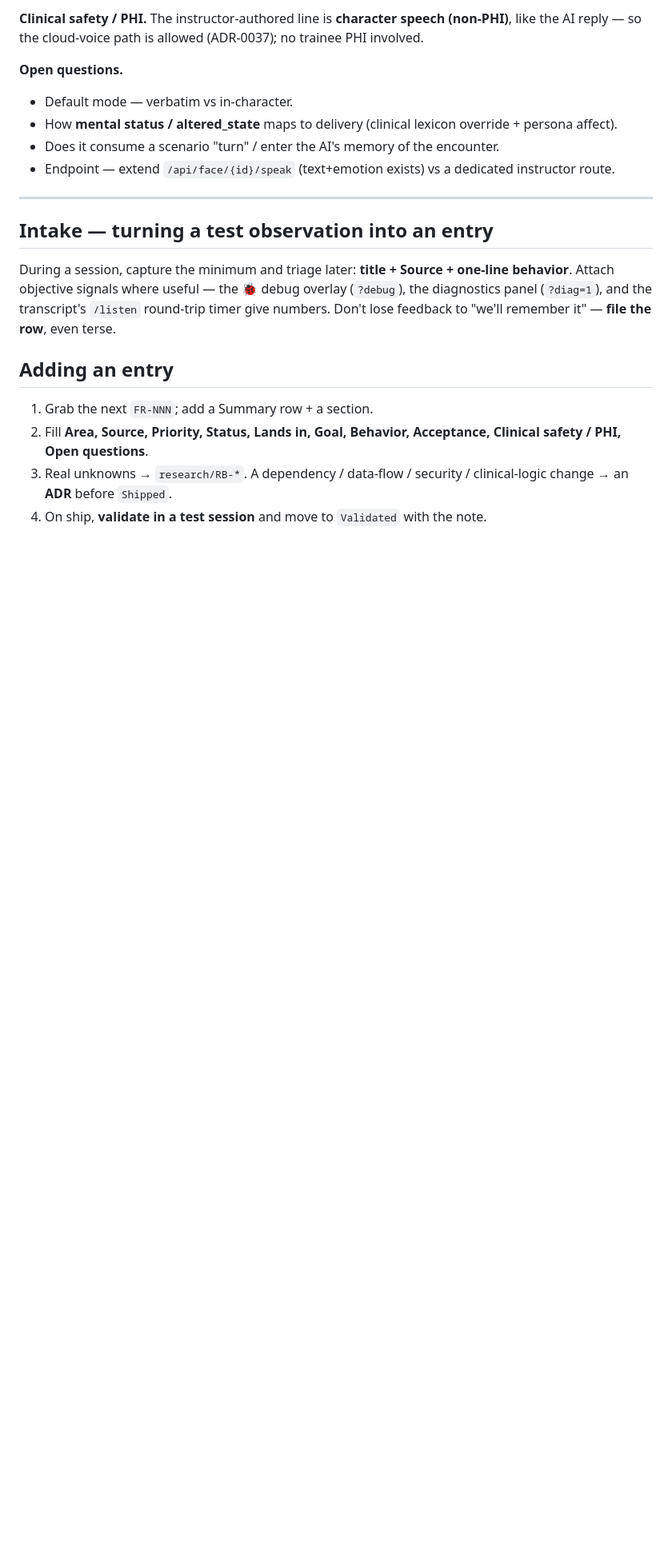
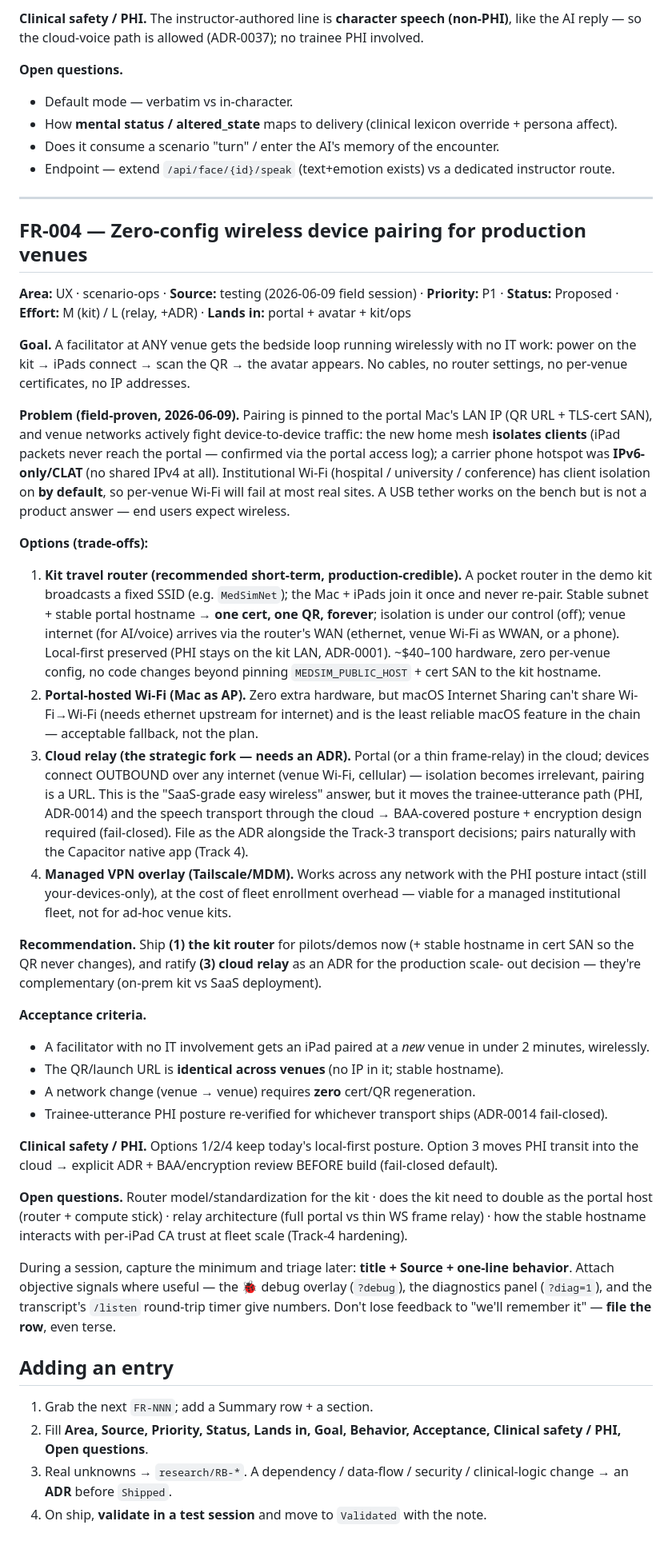
Before and after one commit to medsim-vrai/MedSim, a Markdown page: vrai-faces/docs/FUNCTIONAL-REGISTER.md, the part around one of its changes. Shown at 80% size. Drawn GitHub-style; blank space fills up the shorter version.

Commit message:
docs(fr): FR-004 — zero-config wireless pairing for production venues (P1)
Field session 2026-06-09 proved per-venue Wi-Fi pairing is not production-viable: the QR + cert are IP-pinned and venues fight device-to-device traffic (home mesh client isolation; IPv6-only carrier hotspot). Options analyzed: kit travel router (recommended now — stable SSID/hostname, one cert + one QR forever, local-first intact), Mac-as-AP (fallback), cloud relay (the SaaS answer — needs an ADR, moves PHI transit), VPN overlay (managed fleets). Recommendation: kit router for pilots + ratify the cloud-relay ADR for scale-out.

Co-Authored-By: Claude Opus 4.8 <noreply@anthropic.com>

```diff
--- a/vrai-faces/docs/FUNCTIONAL-REGISTER.md
+++ b/vrai-faces/docs/FUNCTIONAL-REGISTER.md
@@ -192,7 +193,61 @@ like the AI reply — so the cloud-voice path is allowed (ADR-0037); no trainee
 
 ---
 
-## Intake — turning a test observation into an entry
+## FR-004 — Zero-config wireless device pairing for production venues
+
+**Area:** UX · scenario-ops · **Source:** testing (2026-06-09 field session) · **Priority:** P1 ·
+**Status:** Proposed · **Effort:** M (kit) / L (relay, +ADR) · **Lands in:** portal + avatar + kit/ops
+
+**Goal.** A facilitator at ANY venue gets the bedside loop running wirelessly with no IT work:
+power on the kit → iPads connect → scan the QR → the avatar appears. No cables, no router
+settings, no per-venue certificates, no IP addresses.
+
+**Problem (field-proven, 2026-06-09).** Pairing is pinned to the portal Mac's LAN IP (QR URL +
+TLS-cert SAN), and venue networks actively fight device-to-device traffic: the new home mesh
+**isolates clients** (iPad packets never reach the portal — confirmed via the portal access log);
+a carrier phone hotspot was **IPv6-only/CLAT** (no shared IPv4 at all). Institutional Wi-Fi
+(hospital / university / conference) has client isolation on **by default**, so per-venue Wi-Fi
+will fail at most real sites. A USB tether works on the bench but is not a product answer —
+end users expect wireless.
+
+**Options (trade-offs):**
+1. **Kit travel router (recommended short-term, production-credible).** A pocket router in the
+   demo kit broadcasts a fixed SSID (e.g. `MedSimNet`); the Mac + iPads join it once and never
+   re-pair. Stable subnet + stable portal hostname → **one cert, one QR, forever**; isolation is
+   under our control (off); venue internet (for AI/voice) arrives via the router's WAN (ethernet,
+   venue Wi-Fi as WWAN, or a phone). Local-first preserved (PHI stays on the kit LAN, ADR-0001).
+   ~$40–100 hardware, zero per-venue config, no code changes beyond pinning
+   `MEDSIM_PUBLIC_HOST` + cert SAN to the kit hostname.
+2. **Portal-hosted Wi-Fi (Mac as AP).** Zero extra hardware, but macOS Internet Sharing can't
+   share Wi-Fi→Wi-Fi (needs ethernet upstream for internet) and is the least reliable macOS
+   feature in the chain — acceptable fallback, not the plan.
+3. **Cloud relay (the strategic fork — needs an ADR).** Portal (or a thin frame-relay) in the
+   cloud; devices connect OUTBOUND over any internet (venue Wi-Fi, cellular) — isolation becomes
+   irrelevant, pairing is a URL. This is the "SaaS-grade easy wireless" answer, but it moves the
+   trainee-utterance path (PHI, ADR-0014) and the speech transport through the cloud →
+   BAA-covered posture + encryption design required (fail-closed). File as the ADR alongside the
+   Track-3 transport decisions; pairs naturally with the Capacitor native app (Track 4).
+4. **Managed VPN overlay (Tailscale/MDM).** Works across any network with the PHI posture intact
+   (still your-devices-only), at the cost of fleet enrollment overhead — viable for a managed
+   institutional fleet, not for ad-hoc venue kits.
+
+**Recommendation.** Ship **(1) the kit router** for pilots/demos now (+ stable hostname in cert
+SAN so the QR never changes), and ratify **(3) cloud relay** as an ADR for the production scale-
+out decision — they're complementary (on-prem kit vs SaaS deployment).
+
+**Acceptance criteria.**
+- A facilitator with no IT involvement gets an iPad paired at a *new* venue in under 2 minutes,
+  wirelessly.
+- The QR/launch URL is **identical across venues** (no IP in it; stable hostname).
+- A network change (venue → venue) requires **zero** cert/QR regeneration.
+- Trainee-utterance PHI posture re-verified for whichever transport ships (ADR-0014 fail-closed).
+
+**Clinical safety / PHI.** Options 1/2/4 keep today's local-first posture. Option 3 moves PHI
+transit into the cloud → explicit ADR + BAA/encryption review BEFORE build (fail-closed default).
+
+**Open questions.** Router model/standardization for the kit · does the kit need to double as the
+portal host (router + compute stick) · relay architecture (full portal vs thin WS frame relay) ·
+how the stable hostname interacts with per-iPad CA trust at fleet scale (Track-4 hardening).
 
 During a session, capture the minimum and triage later: **title + Source + one-line
 behavior**. Attach objective signals where useful — the 🐞 debug overlay (`?debug`), the
```
Also changed, not shown: other parts of vrai-faces/docs/FUNCTIONAL-REGISTER.md (+1 -0 lines).
